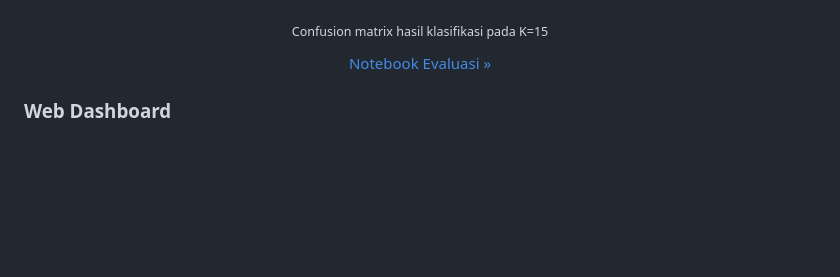
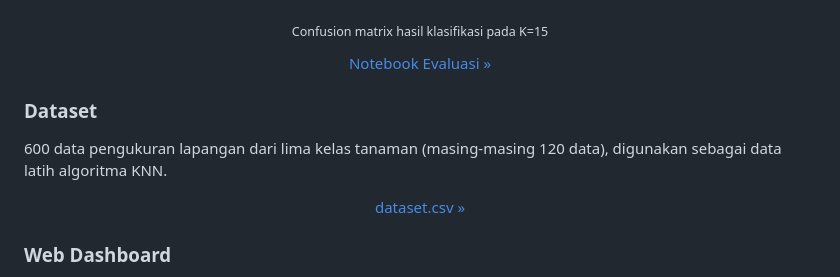
Before and after one commit to AdibTantowi/AgroSense, a Markdown page: readme.md, the part around the change. GitHub-like rendering; blank space fills up the shorter version.

```diff
--- a/readme.md
+++ b/readme.md
@@ -167,6 +167,12 @@ Evaluasi difokuskan pada dua hal: menentukan nilai K yang paling optimal, dan me
 
 <p align="center"><a href="./Model Training">Notebook Evaluasi »</a></p>
 
+### Dataset
+
+600 data pengukuran lapangan dari lima kelas tanaman (masing-masing 120 data), digunakan sebagai data latih algoritma KNN.
+
+<p align="center"><a href="./dataset.csv">dataset.csv »</a></p>
+
 ### Web Dashboard
 
 Dashboard sudah live dan dapat diakses langsung di [agrosensepens.netlify.app](https://agrosensepens.netlify.app/) — tidak memerlukan instalasi lokal.
```
